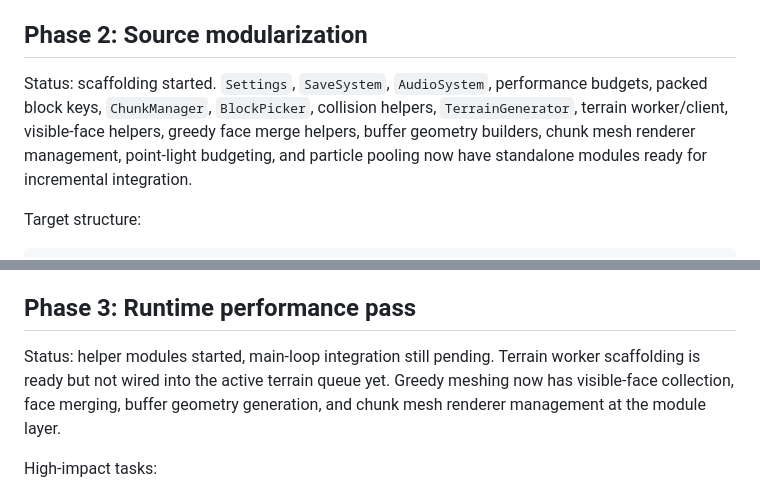
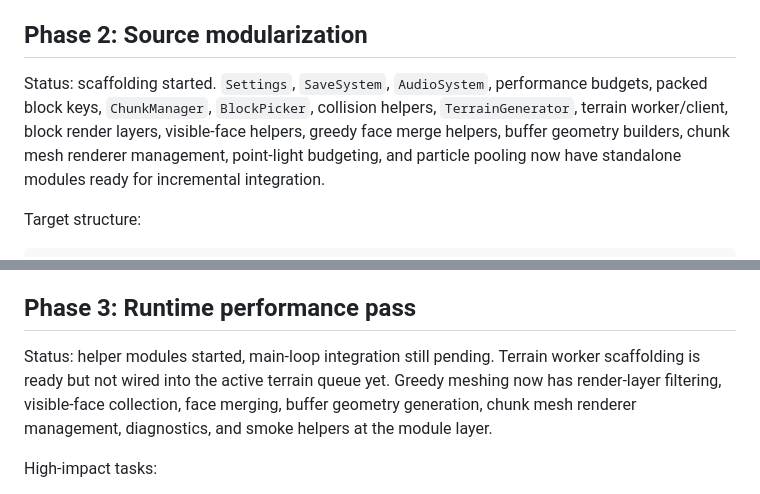
Before and after one commit to Lunora-Gather/astra-voxel-ark, a Markdown page: docs/OPTIMIZATION_PLAN.md, 2 parts joined by grey strips. GitHub-like rendering.

Commit message:
docs: update optimization plan for render layers

```diff
--- a/docs/OPTIMIZATION_PLAN.md
+++ b/docs/OPTIMIZATION_PLAN.md
@@ -32,7 +32,7 @@ Status: mostly complete on `optimize/architecture-performance-pass`.
 
 ## Phase 2: Source modularization
 
-Status: scaffolding started. `Settings`, `SaveSystem`, `AudioSystem`, performance budgets, packed block keys, `ChunkManager`, `BlockPicker`, collision helpers, `TerrainGenerator`, terrain worker/client, visible-face helpers, greedy face merge helpers, buffer geometry builders, chunk mesh renderer management, point-light budgeting, and particle pooling now have standalone modules ready for incremental integration.
+Status: scaffolding started. `Settings`, `SaveSystem`, `AudioSystem`, performance budgets, packed block keys, `ChunkManager`, `BlockPicker`, collision helpers, `TerrainGenerator`, terrain worker/client, block render layers, visible-face helpers, greedy face merge helpers, buffer geometry builders, chunk mesh renderer management, point-light budgeting, and particle pooling now have standalone modules ready for incremental integration.
 
 Target structure:
 
@@ -87,7 +87,7 @@ Recommended extraction order:
 
 ## Phase 3: Runtime performance pass
 
-Status: helper modules started, main-loop integration still pending. Terrain worker scaffolding is ready but not wired into the active terrain queue yet. Greedy meshing now has visible-face collection, face merging, buffer geometry generation, and chunk mesh renderer management at the module layer.
+Status: helper modules started, main-loop integration still pending. Terrain worker scaffolding is ready but not wired into the active terrain queue yet. Greedy meshing now has render-layer filtering, visible-face collection, face merging, buffer geometry generation, chunk mesh renderer management, diagnostics, and smoke helpers at the module layer.
 
 High-impact tasks:
 
```
